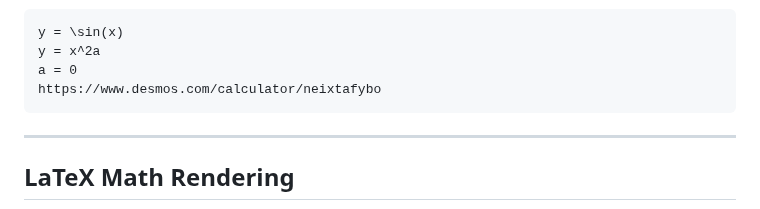
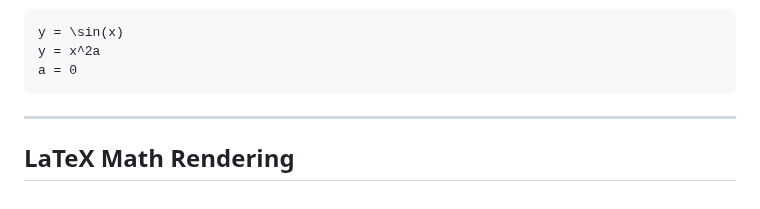
Before and after one commit to NagusameCS/IVY, a Markdown page: Chem/atomic-structure/atomic-structure.md, the part around the change. GitHub-like rendering.

````diff
--- a/Chem/atomic-structure/atomic-structure.md
+++ b/Chem/atomic-structure/atomic-structure.md
@@ -67,7 +67,6 @@ graph TD;
 y = \sin(x)
 y = x^2a
 a = 0
-https://www.desmos.com/calculator/neixtafybo
 ```
 ---
 
````
